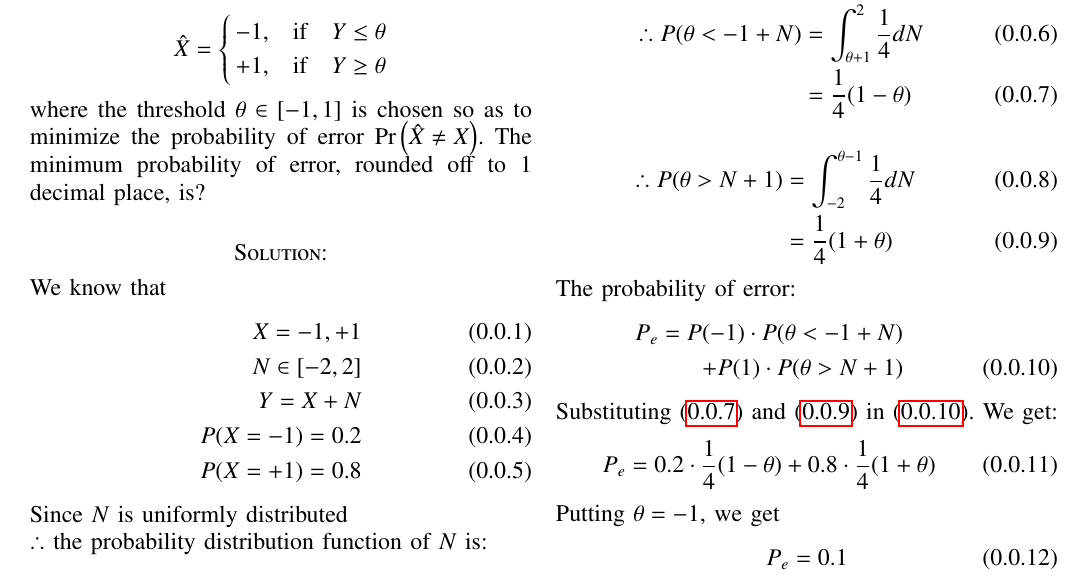
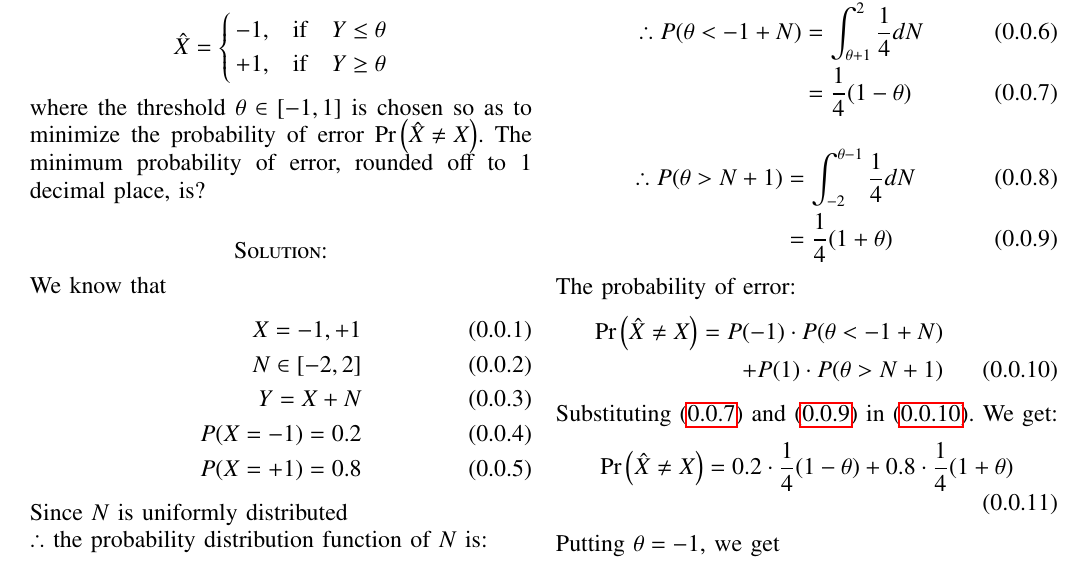
Before and after one commit to tanmaygar/AI-Course, a LaTeX problem sheet (Assignment2/Assignment2.tex): part of the page, cut so that both start at the same text. Compiled offline with pdfLaTeX.

Commit message:
Add files via upload

```diff
--- a/Assignment2/Assignment2.tex
+++ b/Assignment2/Assignment2.tex
@@ -199,16 +199,16 @@ For $X = \hat{X}$ we need to check for each case
 The probability of error:
 \begin{align}
 \nonumber
-    P_e = P(-1)\cdot {P(\theta < -1 + N)} \\
+    \pr {\hat{X} \neq X} = P(-1)\cdot {P(\theta < -1 + N)} \\
             \quad+ P(1)\cdot {P(\theta> N + 1)}\label{eq:0.0.10}
 \end{align}
 Substituting \eqref{eq:0.0.7} and \eqref{eq:0.0.9} in \eqref{eq:0.0.10}. We get:
 \begin{align}
-    P_e = 0.2\cdot \frac{1}{4}(1-\theta) + 0.8\cdot \frac{1}{4}(1+\theta)
+    \pr {\hat{X} \neq X} = 0.2\cdot \frac{1}{4}(1-\theta) + 0.8\cdot \frac{1}{4}(1+\theta)
 \end{align}
 Putting $\theta = -1$, we get
 \begin{align}
-    P_e = 0.1
+    \pr {\hat{X} \neq X} = 0.1
 \end{align}
 
 
```
Also changed, not shown: Assignment2/Assignment2.pdf.
